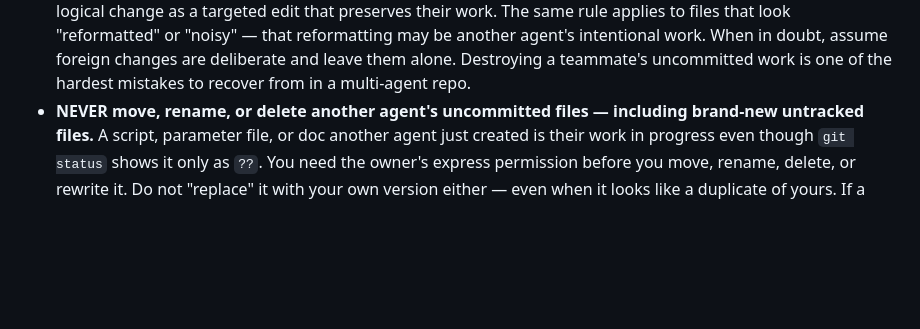
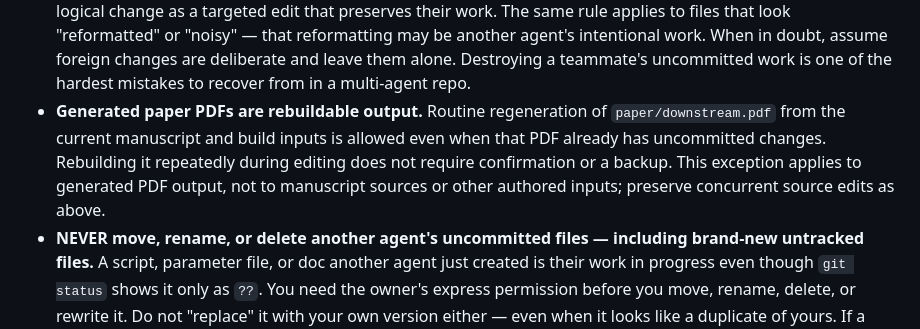
Before and after one commit to xh1b/downstream, a Markdown page: AGENTS.md, the part around the change. Rendered like a GitHub page; blank space fills up the shorter version.

Commit message:
docs: allow routine rebuilds of generated paper PDFs

```diff
--- a/AGENTS.md
+++ b/AGENTS.md
@@ -64,6 +64,12 @@ on `master`.
   be another agent's intentional work. When in doubt, assume foreign changes
   are deliberate and leave them alone. Destroying a teammate's uncommitted
   work is one of the hardest mistakes to recover from in a multi-agent repo.
+- **Generated paper PDFs are rebuildable output.** Routine regeneration of
+  `paper/downstream.pdf` from the current manuscript and build inputs is
+  allowed even when that PDF already has uncommitted changes. Rebuilding it
+  repeatedly during editing does not require confirmation or a backup.
+  This exception applies to generated PDF output, not to manuscript sources
+  or other authored inputs; preserve concurrent source edits as above.
 - **NEVER move, rename, or delete another agent's uncommitted files —
   including brand-new untracked files.** A script, parameter file, or doc
   another agent just created is their work in progress even though
```
